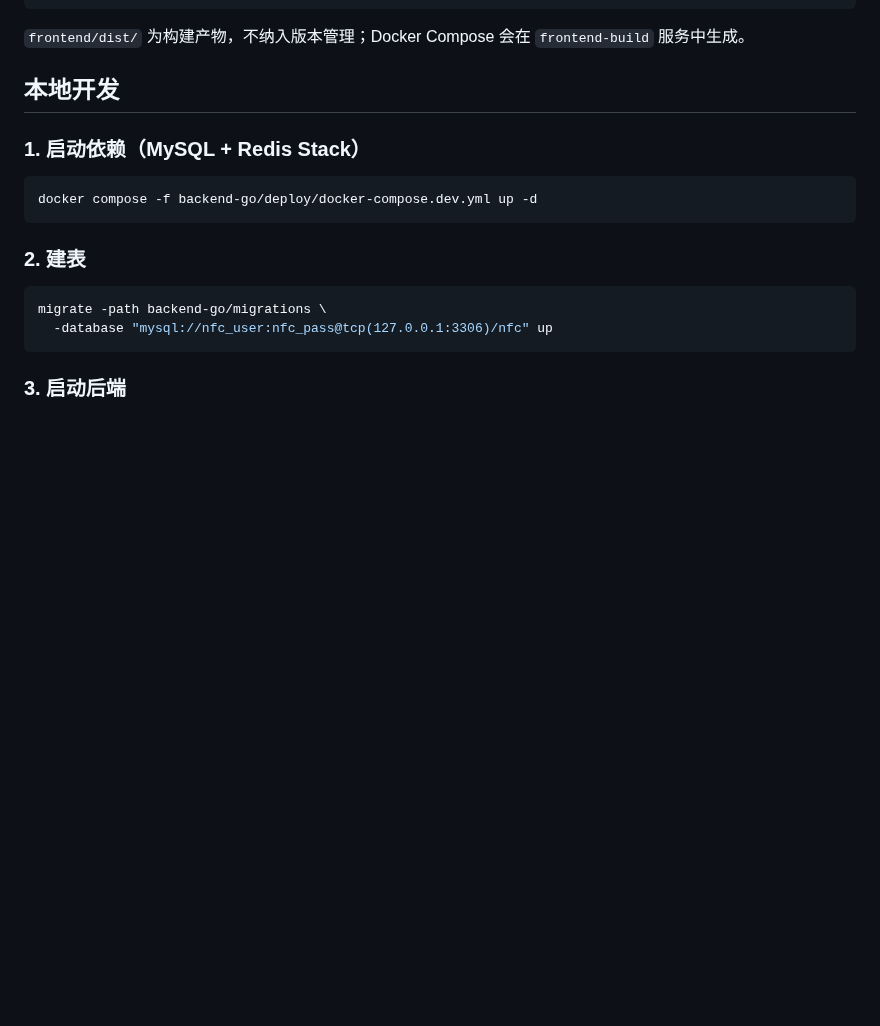
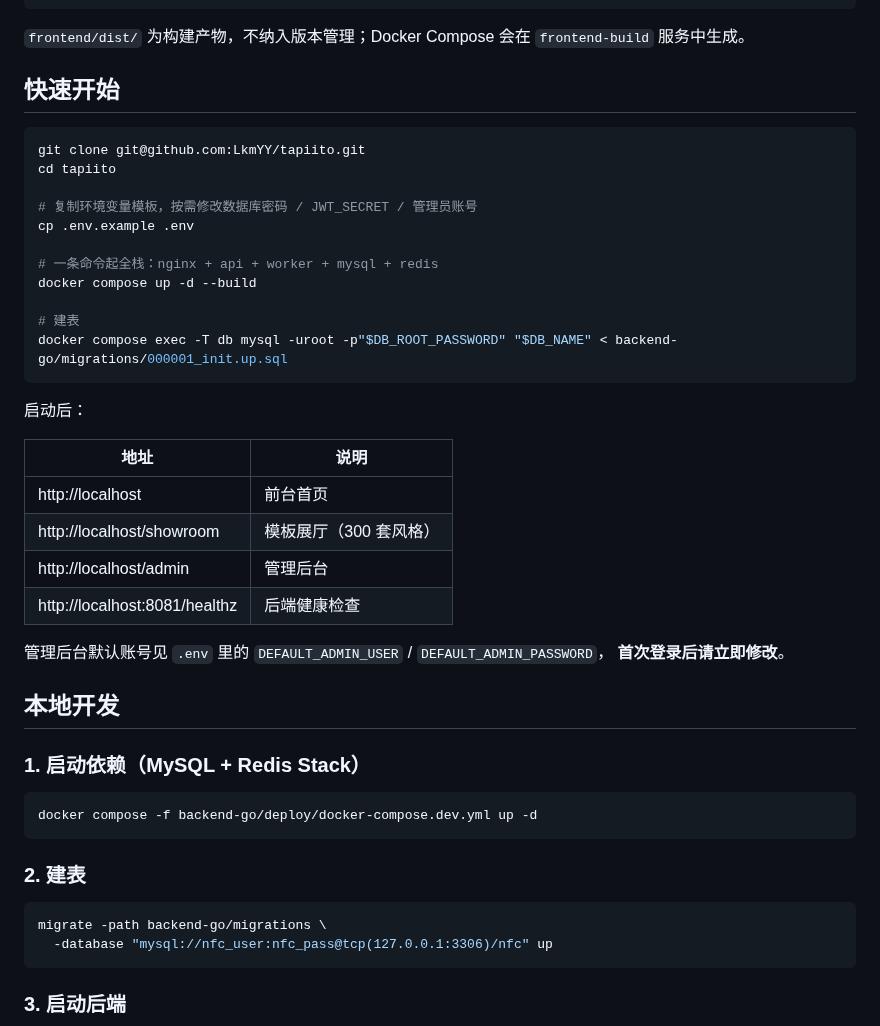
Before and after one commit to LkmYY/tapiito, a Markdown page: README.md, the part around one of its changes. Rendered like a GitHub page; blank space fills up the shorter version.

````diff
--- a/README.md
+++ b/README.md
@@ -105,6 +125,34 @@ Tapiito 是一个以 NFC 标签为入口的数字信息展示平台。用户只
 ```
 
 `frontend/dist/` 为构建产物，不纳入版本管理；Docker Compose 会在 `frontend-build` 服务中生成。
+
+## 快速开始
+
+```bash
+git clone git@github.com:LkmYY/tapiito.git
+cd tapiito
+
+# 复制环境变量模板，按需修改数据库密码 / JWT_SECRET / 管理员账号
+cp .env.example .env
+
+# 一条命令起全栈：nginx + api + worker + mysql + redis
+docker compose up -d --build
+
+# 建表
+docker compose exec -T db mysql -uroot -p"$DB_ROOT_PASSWORD" "$DB_NAME" < backend-go/migrations/000001_init.up.sql
+```
+
+启动后：
+
+| 地址 | 说明 |
+|---|---|
+| http://localhost | 前台首页 |
+| http://localhost/showroom | 模板展厅（300 套风格） |
+| http://localhost/admin | 管理后台 |
+| http://localhost:8081/healthz | 后端健康检查 |
+
+管理后台默认账号见 `.env` 里的 `DEFAULT_ADMIN_USER` / `DEFAULT_ADMIN_PASSWORD`，
+**首次登录后请立即修改**。
 
 ## 本地开发
 
````
Also changed, not shown: other parts of README.md (+44 -1 lines), docs/assets/donate.png (added), 1 other file.
